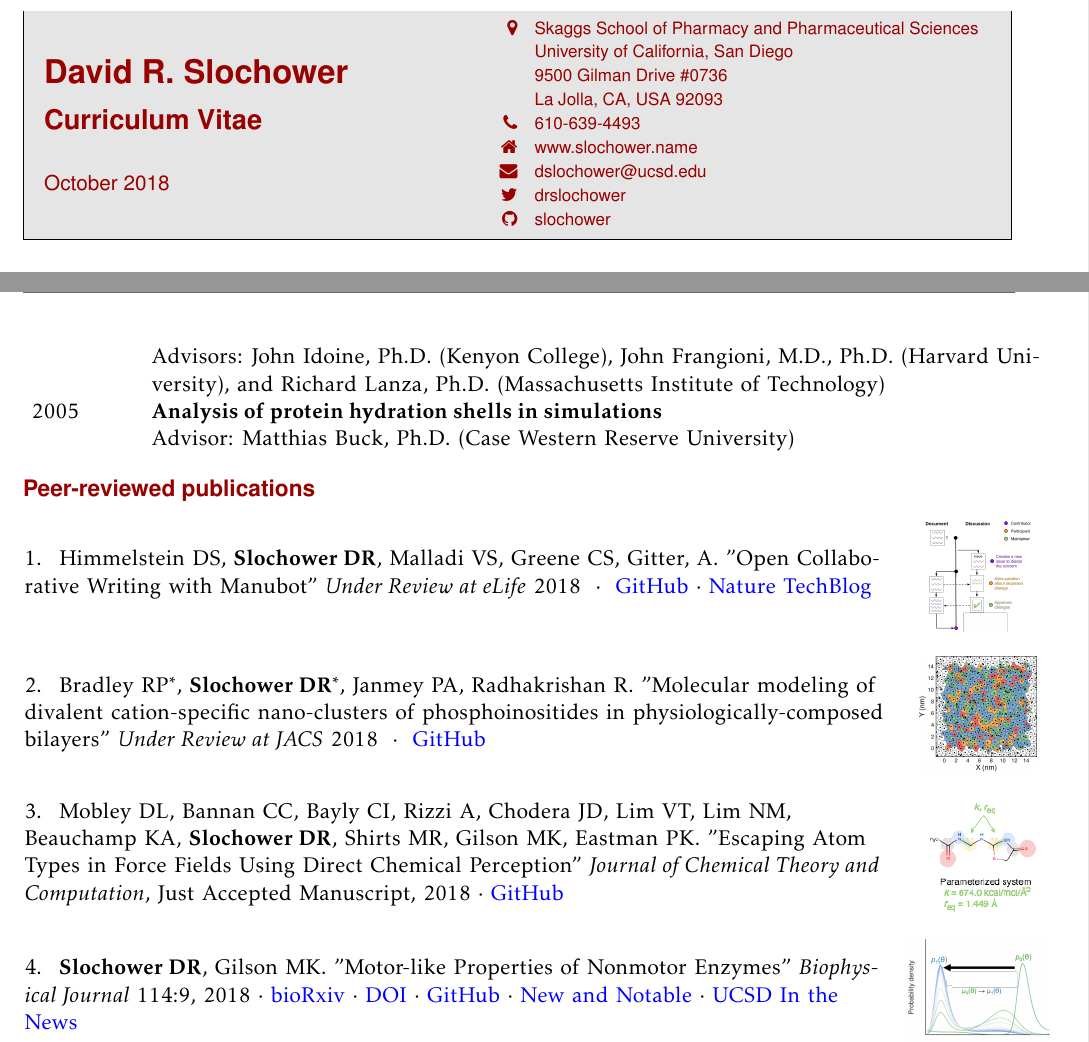
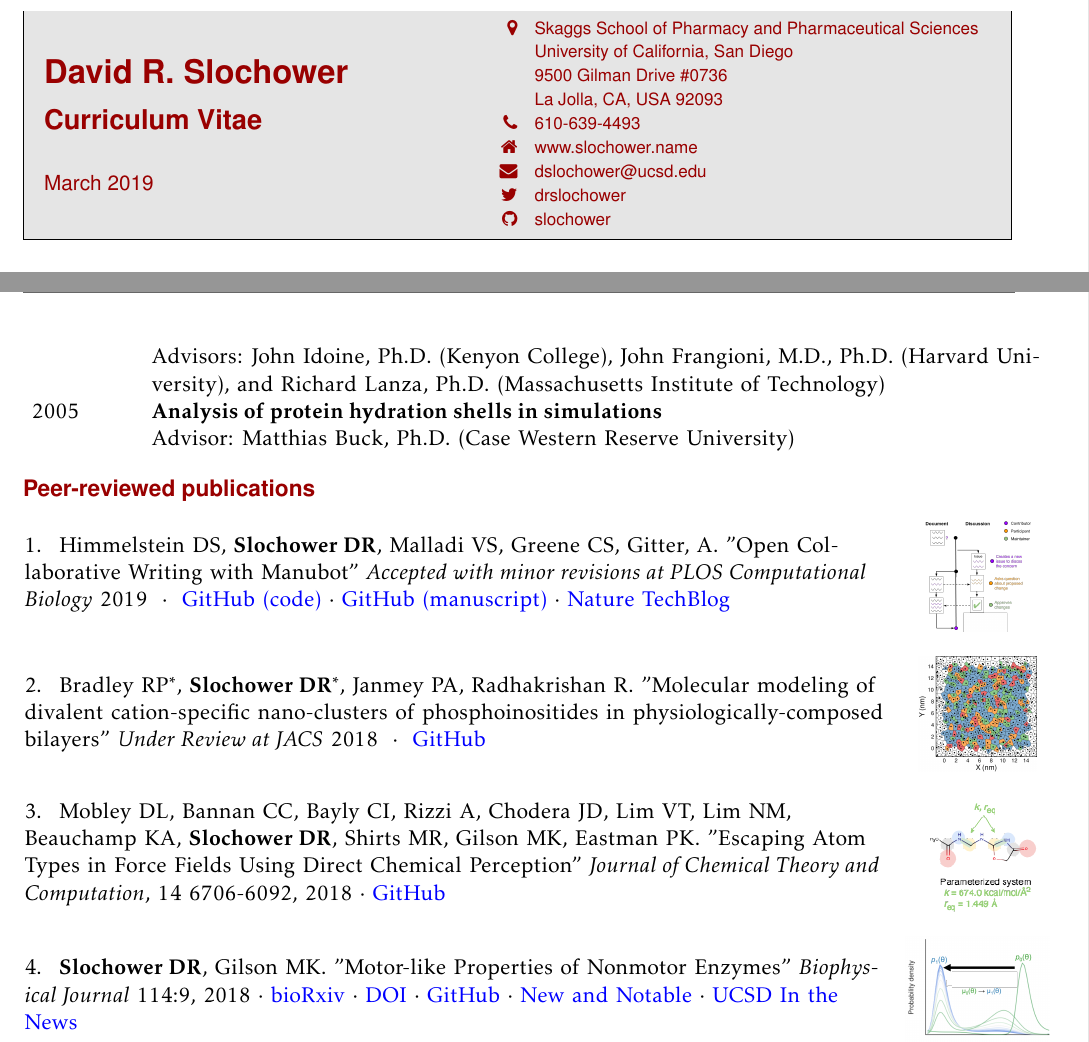
Before and after one commit to slochower/cv, a LaTeX CV (cv-david-slochower.tex): two parts of pages 1 and 2 of 6, joined at a grey line, cut so that both start at the same text. The pictures show the PDF file cv-david-slochower.pdf that the author committed with the source.

Commit message:
Update Manubot publication

```diff
--- a/cv-david-slochower.tex
+++ b/cv-david-slochower.tex
@@ -230,10 +230,11 @@ Multiscale simulations of phosphatidylinositol bisphosphate: understanding its \
 
 \section{Peer-reviewed publications}
 \newarticle{manubot.png}{
-Himmelstein DS, {\bf Slochower DR}, Malladi VS, Greene CS, Gitter, A. "Open Collaborative Writing with Manubot" {\it Under Review at eLife} 2018
+Himmelstein DS, {\bf Slochower DR}, Malladi VS, Greene CS, Gitter, A. "Open Collaborative Writing with Manubot" {\it Accepted with minor revisions at PLOS Computational Biology} 2019
 }
 {
-\href{https://github.com/greenelab/manubot}{GitHub} $\cdot$
+\href{https://github.com/manubot/manubot}{GitHub  (code)} $\cdot$
+\href{https://github.com/greenelab/meta-review}{GitHub (manuscript)} $\cdot$
 \href{http://blogs.nature.com/naturejobs/2018/02/20/techblog-manubot-powers-a-crowdsourced-deep-learning-review/}{Nature TechBlog}
 }
 %
@@ -245,7 +246,7 @@ Bradley RP$^*$, {\bf Slochower DR$^*$}, Janmey PA, Radhakrishan R. "Molecular mo
 }
 %
 \newarticle{smirnoff.png}{
-Mobley DL, Bannan CC, Bayly CI, Rizzi A, Chodera JD, Lim VT, Lim NM, Beauchamp KA, {\bf Slochower DR}, Shirts MR, Gilson MK, Eastman PK. "Escaping Atom Types in Force Fields Using Direct Chemical Perception" {\it Journal of Chemical Theory and Computation}, Just Accepted Manuscript, 2018}
+Mobley DL, Bannan CC, Bayly CI, Rizzi A, Chodera JD, Lim VT, Lim NM, Beauchamp KA, {\bf Slochower DR}, Shirts MR, Gilson MK, Eastman PK. "Escaping Atom Types in Force Fields Using Direct Chemical Perception" {\it Journal of Chemical Theory and Computation}, 14 6706-6092, 2018}
 {\href{https://github.com/openforcefield}{GitHub}}
 %
 \newarticle{motors.png}{
```
Also changed, not shown: cv-david-slochower.pdf.
